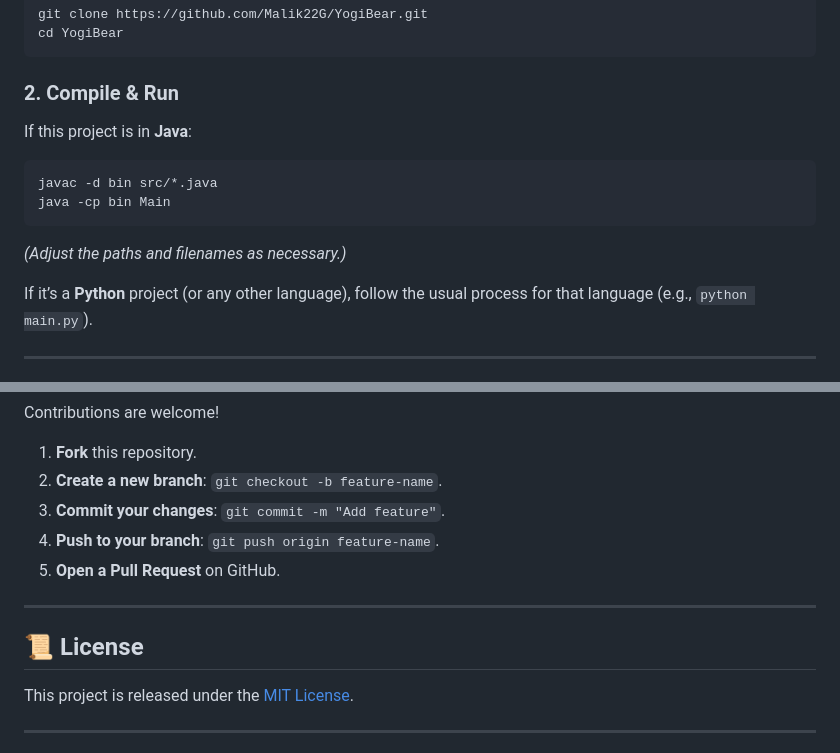
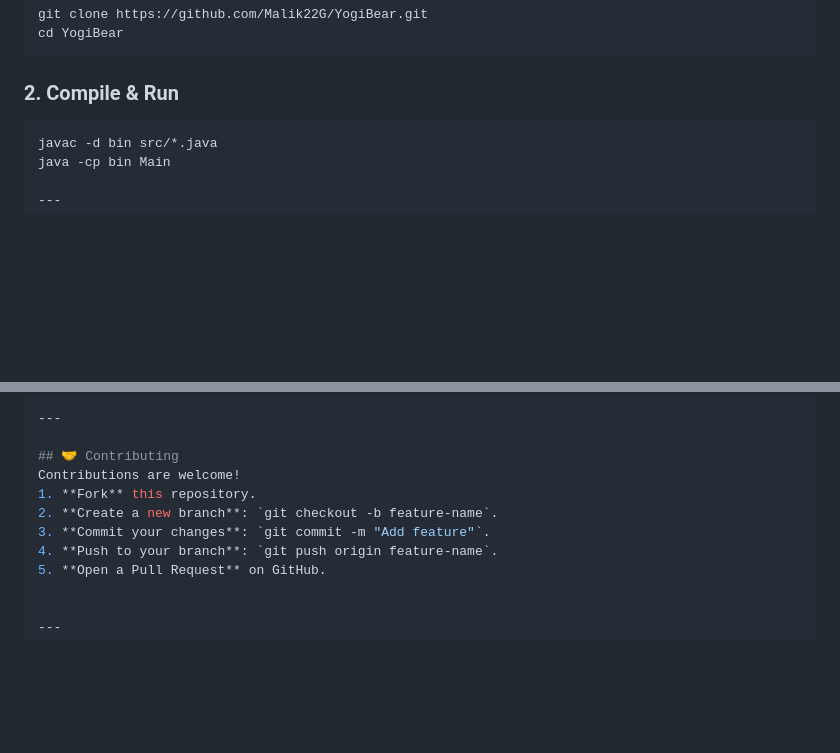
Before and after one commit to Malik22G/YogiBear, a Markdown page: README.md, 2 parts joined by grey strips. GitHub-like rendering; blank space fills up the shorter version.

````diff
--- a/README.md
+++ b/README.md
@@ -25,14 +25,9 @@ cd YogiBear
 ```
 
 ### 2. Compile & Run
-If this project is in **Java**:
 ```bash
 javac -d bin src/*.java
 java -cp bin Main
-```
-*(Adjust the paths and filenames as necessary.)*
-
-If it’s a **Python** project (or any other language), follow the usual process for that language (e.g., `python main.py`).
 
 ---
 
@@ -147,10 +142,6 @@ Contributions are welcome!
 4. **Push to your branch**: `git push origin feature-name`.
 5. **Open a Pull Request** on GitHub.
 
----
-
-## 📜 License
-This project is released under the [MIT License](./LICENSE).
 
 ---
 
````
